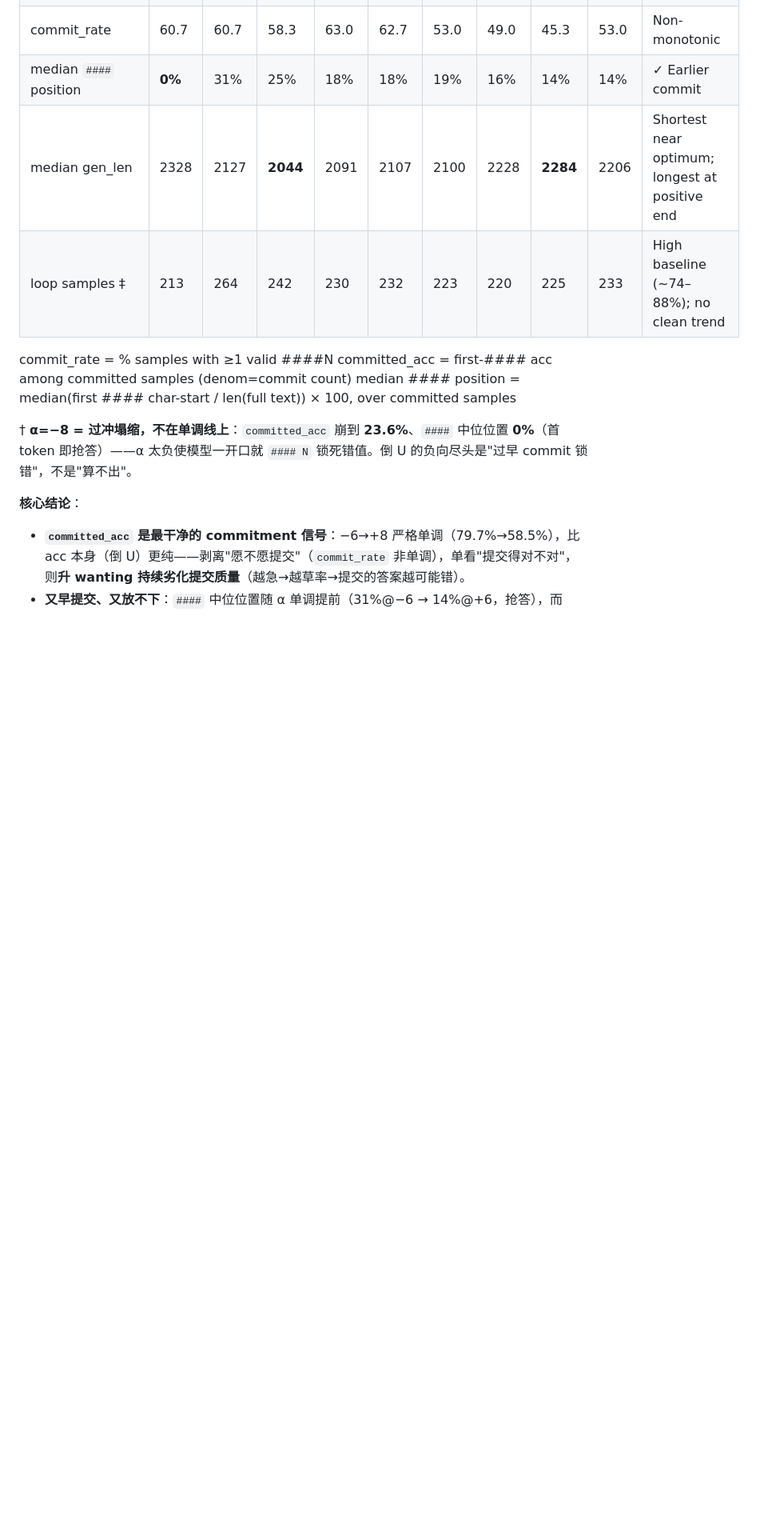
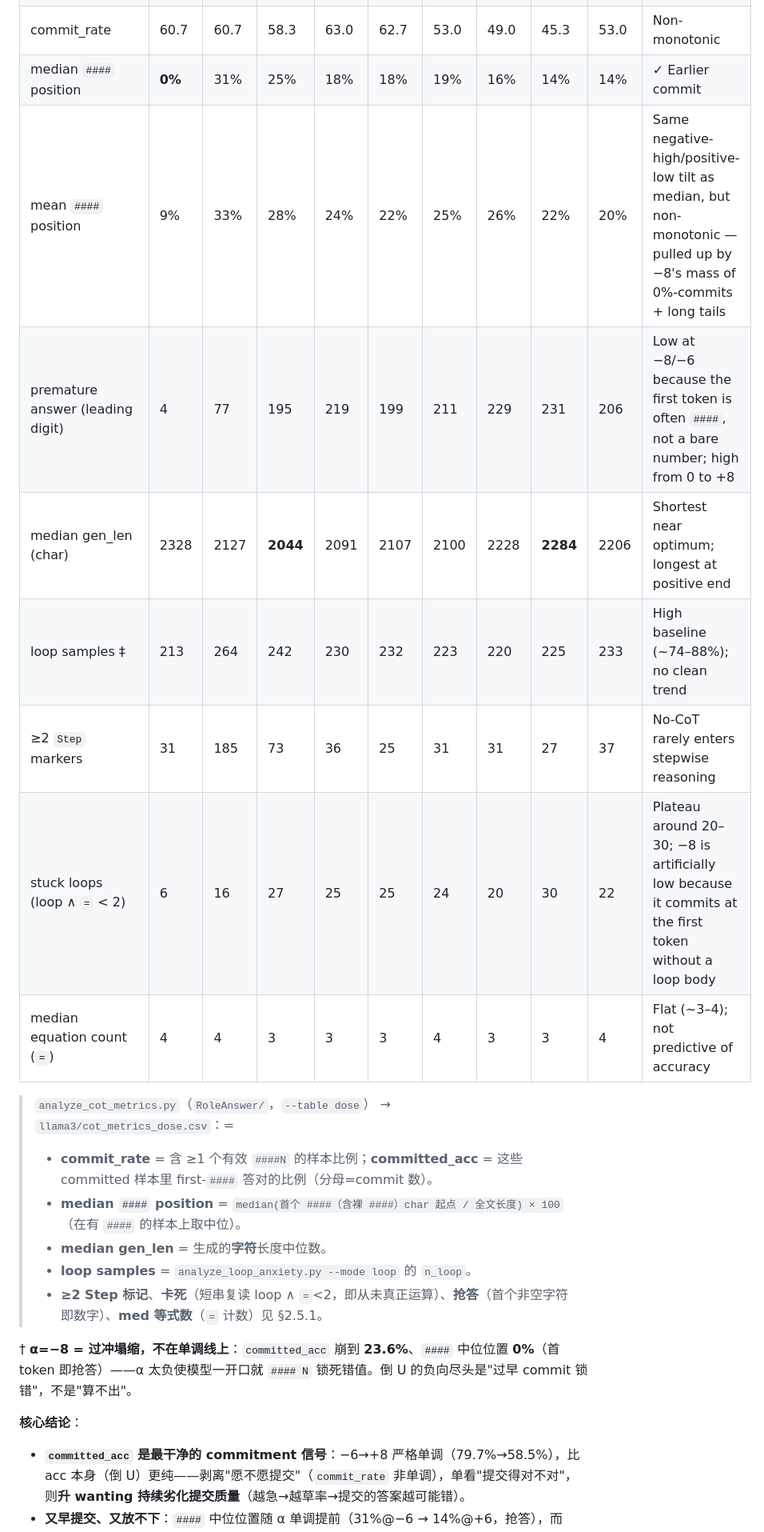
Before and after one commit to paveenH/Dopamine, a Markdown page: AdaptativeThinking0529.md, the part around one of its changes. Shown at 80% size. Rendered like a GitHub page; blank space fills up the shorter version.

```diff
--- a/AdaptativeThinking0529.md
+++ b/AdaptativeThinking0529.md
@@ -179,13 +179,20 @@ TEACHER（轻度，2/1/1；教学口吻在 182 数据里仅 Q60 一例，非系
 | **committed_acc** | 23.6 | **79.7** | 78.3 | 76.2 | 68.6 | 66.0 | 63.9 | 62.5 | 58.5 | ✓ **Monotonic decrease** (−6→+8) |
 | commit_rate | 60.7 | 60.7 | 58.3 | 63.0 | 62.7 | 53.0 | 49.0 | 45.3 | 53.0 | Non-monotonic |
 | median `####` position | **0%** | 31% | 25% | 18% | 18% | 19% | 16% | 14% | 14% | ✓ Earlier commit |
-| median gen_len | 2328 | 2127 | **2044** | 2091 | 2107 | 2100 | 2228 | **2284** | 2206 | Shortest near optimum; longest at positive end |
+| mean `####` position | 9% | 33% | 28% | 24% | 22% | 25% | 26% | 22% | 20% | Same negative-high/positive-low tilt as median, but non-monotonic — pulled up by −8's mass of 0%-commits + long tails |
+| premature answer (leading digit) | 4 | 77 | 195 | 219 | 199 | 211 | 229 | 231 | 206 | Low at −8/−6 because the first token is often `####`, not a bare number; high from 0 to +8 |
+| median gen_len (char) | 2328 | 2127 | **2044** | 2091 | 2107 | 2100 | 2228 | **2284** | 2206 | Shortest near optimum; longest at positive end |
 | loop samples ‡ | 213 | 264 | 242 | 230 | 232 | 223 | 220 | 225 | 233 | High baseline (~74–88%); no clean trend |
+| ≥2 `Step` markers | 31 | 185 | 73 | 36 | 25 | 31 | 31 | 27 | 37 | No-CoT rarely enters stepwise reasoning |
+| stuck loops (loop ∧ `=` < 2) | 6 | 16 | 27 | 25 | 25 | 24 | 20 | 30 | 22 | Plateau around 20–30; −8 is artificially low because it commits at the first token without a loop body |
+| median equation count (`=`) | 4 | 4 | 3 | 3 | 3 | 4 | 3 | 3 | 4 | Flat (~3–4); not predictive of accuracy |
 
-
-commit_rate = % samples with ≥1 valid ####N
-committed_acc = first-#### acc among committed samples (denom=commit count)
-median #### position = median(first #### char-start / len(full text)) × 100, over committed samples
+> `analyze_cot_metrics.py`（`RoleAnswer/`，`--table dose`） → `llama3/cot_metrics_dose.csv`：=
+> - **commit_rate** = 含 ≥1 个有效 `####N` 的样本比例；**committed_acc** = 这些 committed 样本里 first-`####` 答对的比例（分母=commit 数）。
+> - **median `####` position** = `median(首个 ####（含裸 ####）char 起点 / 全文长度) × 100`（在有 `####` 的样本上取中位）。
+> - **median gen_len** = 生成的**字符**长度中位数。
+> - **loop samples** = `analyze_loop_anxiety.py --mode loop` 的 `n_loop`。
+> - **≥2 Step 标记**、**卡死**（短串复读 loop ∧ `=`<2，即从未真正运算）、**抢答**（首个非空字符即数字）、**med 等式数**（`=` 计数）见 §2.5.1。
 
 † **α=−8 = 过冲塌缩，不在单调线上**：`committed_acc` 崩到 **23.6%**、`####` 中位位置 **0%**（首 token 即抢答）——α 太负使模型一开口就 `#### N` 锁死错值。倒 U 的负向尽头是"过早 commit 锁错"，不是"算不出"。
 
```
Also changed, not shown: other parts of AdaptativeThinking0529.md (+27 -12 lines).
